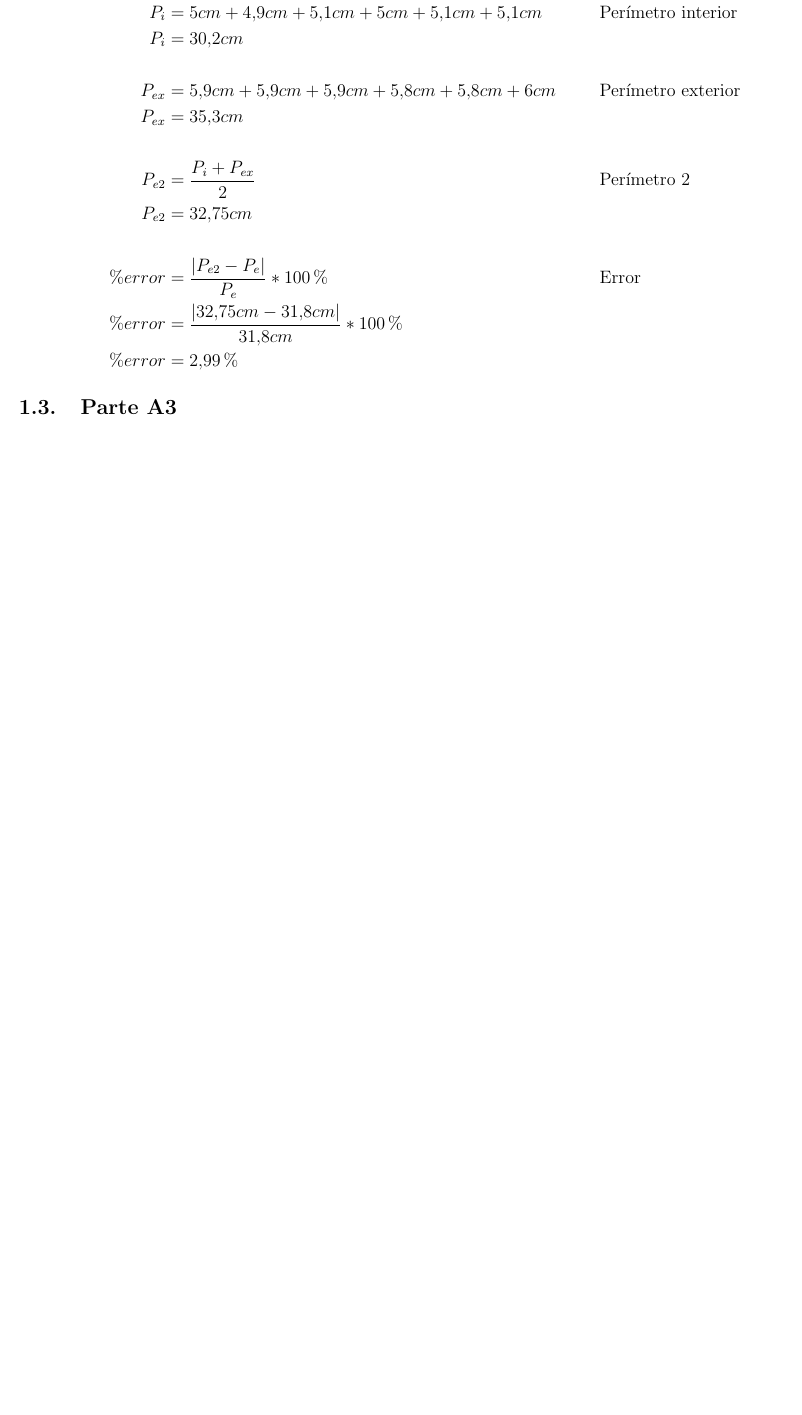
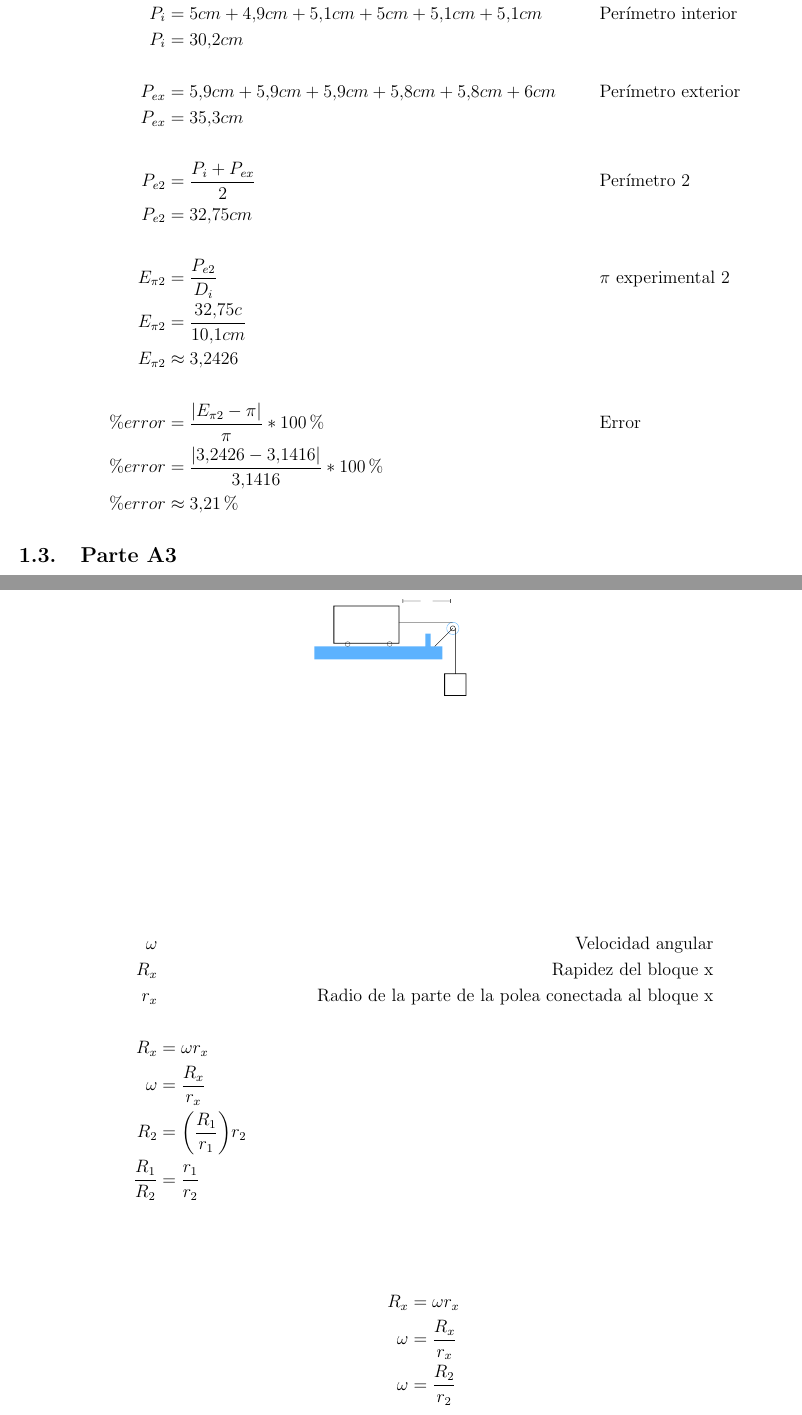
Before and after one commit to otreblan/labo2, a LaTeX document (default.tex, which reads partes/cuesto/A2.tex, partes/proce/A2.tex): part of page 3 of 8 before the commit and two parts of pages 3 and 7 of 11 after it, the two joined at a grey line, cut so that both start at the same text, the shorter picture padded with empty space. Compiled offline with pdfLaTeX.

```diff
--- a/default.tex
+++ b/default.tex
@@ -10,6 +10,9 @@
 %Esto sirve para poner ecuaciones
 \usepackage{mathtools}
 
+%Esto para poner la tabla
+\usepackage{csvsimple}
+\usepackage{longtable}
 
 %Esto sirve para poner imágenes
 \usepackage{float}
--- a/partes/cuesto/A2.tex
+++ b/partes/cuesto/A2.tex
@@ -32,4 +35,22 @@
 			\centering
 			\includesvg[width=0.4\textwidth]{esquema.svg}
 		\end{figure}
+		\subitem
+			\begin{align*}
+				\omega && \text{Velocidad angular}\\
+				R_x && \text{Rapidez del bloque x}\\
+				r_x && \text{Radio de la parte de la polea conectada al bloque x}\\
+				\\
+				R_x &= \omega r_x\\
+				\omega &= \frac{R_x}{r_x} \\
+				R_2 &= \bigg{(} \frac{R_1}{r_1} \bigg{)}r_2
+				\\
+				\frac{R_1}{R_2} &= \frac{r_1}{r_2} && \\
+			\end{align*}
+		\subitem
+			\begin{align*}
+				R_x &= \omega r_x\\
+				\omega &= \frac{R_x}{r_x} \\
+				\omega &= \frac{R_2}{r_2} \\
+			\end{align*}
 \end{enumerate}
--- a/partes/proce/A2.tex
+++ b/partes/proce/A2.tex
@@ -34,8 +34,15 @@
 			P_{e2} &= \frac{P_i+P_{ex}}{2} && \text{Perímetro 2}\\
 			P_{e2} &= 32.75cm\\
 			\\
-			\%error &= \frac{|P_{e2}-P_e|}{P_e}  * 100\% && \text{Error}\\
-			\%error &= \frac{|32.75cm-31.8cm|}{31.8cm}  * 100\% \\
-			\%error &= 2.99\%
+			%\%error &= \frac{|P_{e2}-P_e|}{P_e}  * 100\% && \text{Error}\\
+			%\%error &= \frac{|32.75cm-31.8cm|}{31.8cm}  * 100\% \\
+			%\%error &= 2.99\%
+			E_{\pi2} &= \frac{P_{e2}}{D_i} && \text{$\pi$ experimental 2}\\
+			E_{\pi2} &= \frac{32.75c}{10.1cm} \\
+			E_{\pi2} &\approx 3.2426\\
+			\\
+			\%error &= \frac{|E_{\pi2}-\pi|}{\pi} * 100\% && \text{Error}\\
+			\%error &= \frac{|3.2426-3.1416|}{3.1416} * 100\% \\
+			\%error &\approx 3.21\%
 		\end{align*}
 \end{enumerate}
```
Also changed, not shown: partes/cuesto/A1.tex (+1 -1 lines), partes/cuesto/A3.tex (+3 -0 lines), partes/proce/A3.tex (+10 -2 lines), partes/cuesto/A2.tex (3 more changed lines), partes/proce/A2.tex (6 more changed lines).
